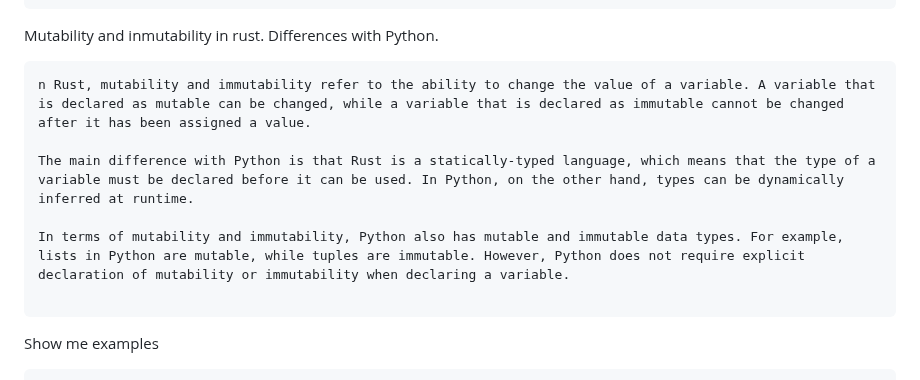
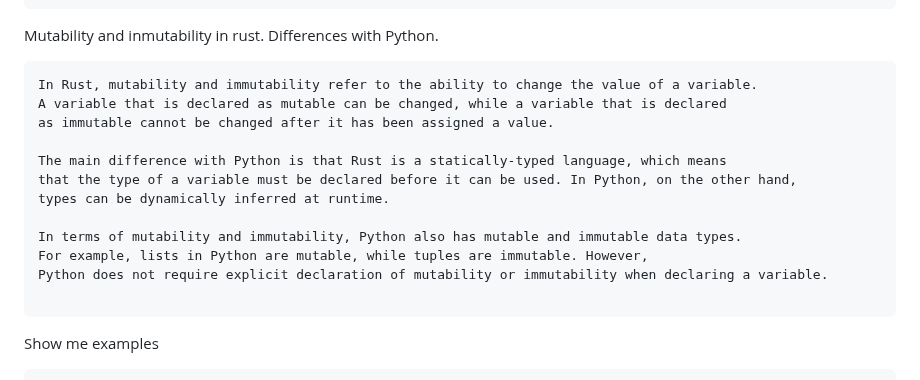
Before and after one commit to leandroroser/rustin15, a Markdown page: README.md, the part around the change. GitHub-like rendering.

````diff
--- a/README.md
+++ b/README.md
@@ -1036,11 +1036,17 @@ types as you might be in other languages.
 Mutability and inmutability in rust. Differences with Python.
 
 ```
-n Rust, mutability and immutability refer to the ability to change the value of a variable. A variable that is declared as mutable can be changed, while a variable that is declared as immutable cannot be changed after it has been assigned a value.
+In Rust, mutability and immutability refer to the ability to change the value of a variable.
+A variable that is declared as mutable can be changed, while a variable that is declared
+as immutable cannot be changed after it has been assigned a value.
 
-The main difference with Python is that Rust is a statically-typed language, which means that the type of a variable must be declared before it can be used. In Python, on the other hand, types can be dynamically inferred at runtime.
+The main difference with Python is that Rust is a statically-typed language, which means
+that the type of a variable must be declared before it can be used. In Python, on the other hand,
+types can be dynamically inferred at runtime.
 
-In terms of mutability and immutability, Python also has mutable and immutable data types. For example, lists in Python are mutable, while tuples are immutable. However, Python does not require explicit declaration of mutability or immutability when declaring a variable.
+In terms of mutability and immutability, Python also has mutable and immutable data types.
+For example, lists in Python are mutable, while tuples are immutable. However,
+Python does not require explicit declaration of mutability or immutability when declaring a variable.
 
 ```
 
````
